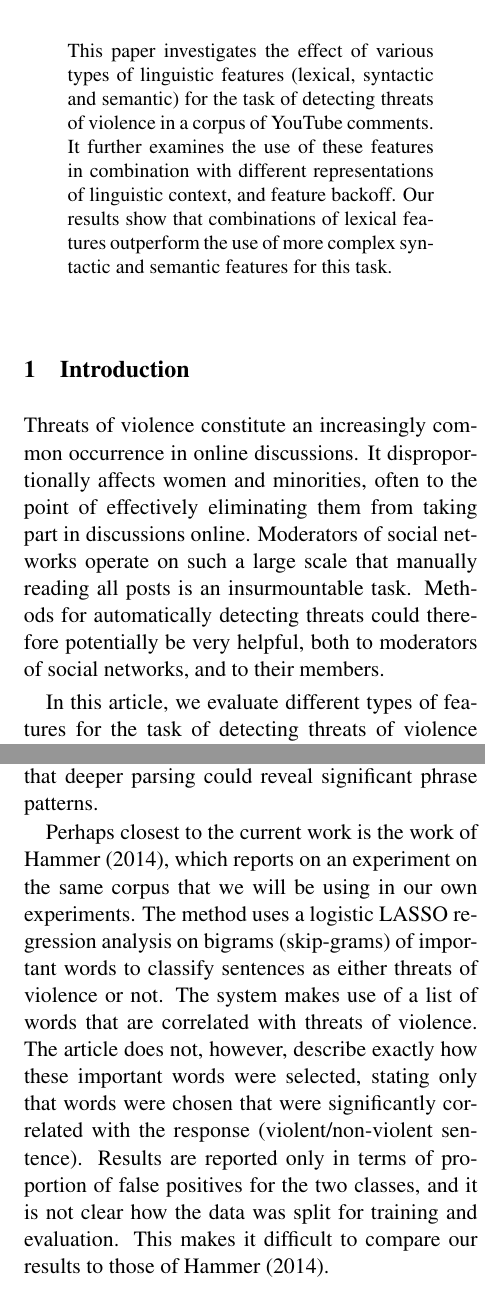
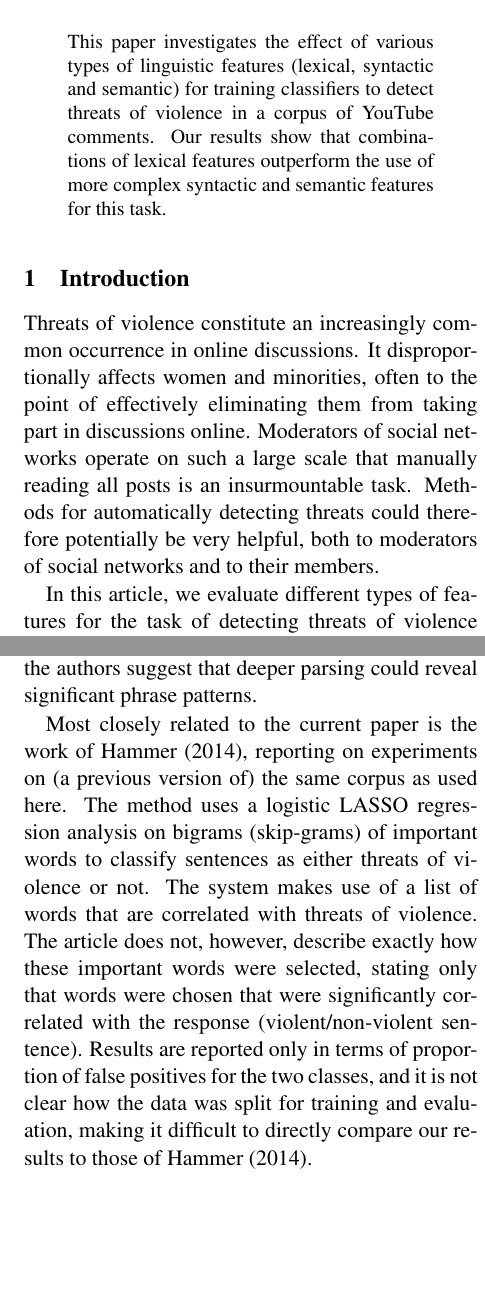
Before and after one commit to liljao/wassa16, a LaTeX paper (submission.tex): two parts of the columns of pages 1 and 2 of 6, joined at a grey line, cut so that both start at the same text, the shorter picture padded with empty space. Compiled offline with pdfLaTeX.

Commit message:
misc changes to sections 0-2

```diff
--- a/submission.tex
+++ b/submission.tex
@@ -45,7 +45,8 @@
 
 %todo: possibly a title that reflects the work better?
 
-\title{Features for detecting threats of violence in YouTube comments}
+% \title{Features for detecting threats of violence in YouTube comments}
+\title{Threat detection in online discussions}
 %\title{Online threat detection}
 %\title{Threat detection for online comments}
 %\title{Detecting threats of violence in online comments}
@@ -98,12 +99,13 @@
 \maketitle
 
 \begin{abstract}
-This paper investigates the effect of various types of linguistic features (lexical, syntactic and semantic) for the task of detecting threats of violence in a corpus of YouTube comments. It further examines the use of these features in combination with different representations of linguistic context, and feature backoff. Our results show that combinations of lexical features outperform the use of more complex syntactic and semantic features for this task.
+This paper investigates the effect of various types of linguistic features (lexical, syntactic and semantic) for training classifiers to detect threats of violence in a corpus of YouTube comments. % It further examines the use of these features in combination with different representations of linguistic context, and feature backoff.
+Our results show that combinations of lexical features outperform the use of more complex syntactic and semantic features for this task.
 \end{abstract}
 
 \section{Introduction}
 \label{sec:intro}
-Threats of violence constitute an increasingly common occurrence in online discussions. It disproportionally affects women and minorities, often to the point of effectively eliminating them from taking part in discussions online. Moderators of social networks operate on such a large scale that manually reading all posts is an insurmountable task. Methods for automatically detecting threats could therefore potentially be very helpful, both to moderators of social networks, and to their members.
+Threats of violence constitute an increasingly common occurrence in online discussions. It disproportionally affects women and minorities, often to the point of effectively eliminating them from taking part in discussions online. Moderators of social networks operate on such a large scale that manually reading all posts is an insurmountable task. Methods for automatically detecting threats could therefore potentially be very helpful, both to moderators of social networks and to their members.
 
 In this article, we evaluate different types of features for the task of detecting threats of violence in YouTube comments. We draw on both lexical, morphosyntactic and lexical semantic information sources and experiment with different machine learning algorithms. Our results indicate that successful detection of threats of violence is largely determined by lexical information.
 
@@ -133,11 +135,11 @@ In \newcite{nellshallow2013}, a manually crafted shallow parser is added to the
 % rule-based shallow parser
 % dubious evaluation
 
-\newcite{warner2012} present a method for detecting hate speech in user-generated web text from the internet, which relies on machine learning in combination with template-based features. The task is approached as a word-sense disambiguation task, since the same words can be used in both hateful and non-hateful contexts. The features used in the classification were combinations of uni-, bi- and trigrams, part-of-speech-tags and Brown clusters.  The best results of the classifications were obtained using only unigrams as features, with a precision of 0.67 and a recall of 0.60. The other feature sets garnered much lower results, and the authors suggest that deeper parsing could reveal significant phrase patterns.
+\newcite{warner2012} present a method for detecting hate speech in user-generated web text, which relies on machine learning in combination with template-based features. The task is approached as a word-sense disambiguation task, since the same words can be used in both hateful and non-hateful contexts. The features used in the classification were combinations of uni-, bi- and trigrams, part-of-speech-tags and Brown clusters.  The best results were obtained using only unigram features, with a precision of 0.67 and a recall of 0.60. The other feature sets garnered much lower results, and the authors suggest that deeper parsing could reveal significant phrase patterns.
 % only unigrams best results
 % suggests parsing might help
 
-Perhaps closest to the current work is the work of \newcite{hammer2014}, which reports on an experiment on the same corpus that we will be using in our own experiments. The method uses a logistic LASSO regression analysis on bigrams (skip-grams) of important words to classify sentences as either \tovs{} or not.  The system makes use of a list of words that are correlated with threats of violence. The article does not, however, describe exactly how these important words were selected, stating only that words were chosen that were significantly correlated with the response (violent/non-violent sentence). Results are reported only in terms of proportion of false positives for the two classes, and it is not clear how the data was split for training and evaluation. This makes it difficult to compare our results to those of \newcite{hammer2014}.
+Most closely related to the current paper is the work of \newcite{hammer2014}, reporting on experiments on (a previous version of) the same corpus as used here. The method uses a logistic LASSO regression analysis on bigrams (skip-grams) of important words to classify sentences as either \tovs{} or not.  The system makes use of a list of words that are correlated with threats of violence. The article does not, however, describe exactly how these important words were selected, stating only that words were chosen that were significantly correlated with the response (violent/non-violent sentence). Results are reported only in terms of proportion of false positives for the two classes, and it is not clear how the data was split for training and evaluation, making it difficult to directly compare our results to those of \newcite{hammer2014}.
 
 
 \section{The YouTube threat corpus}
```
Also changed, not shown: submission.tex (4 more changed lines).
